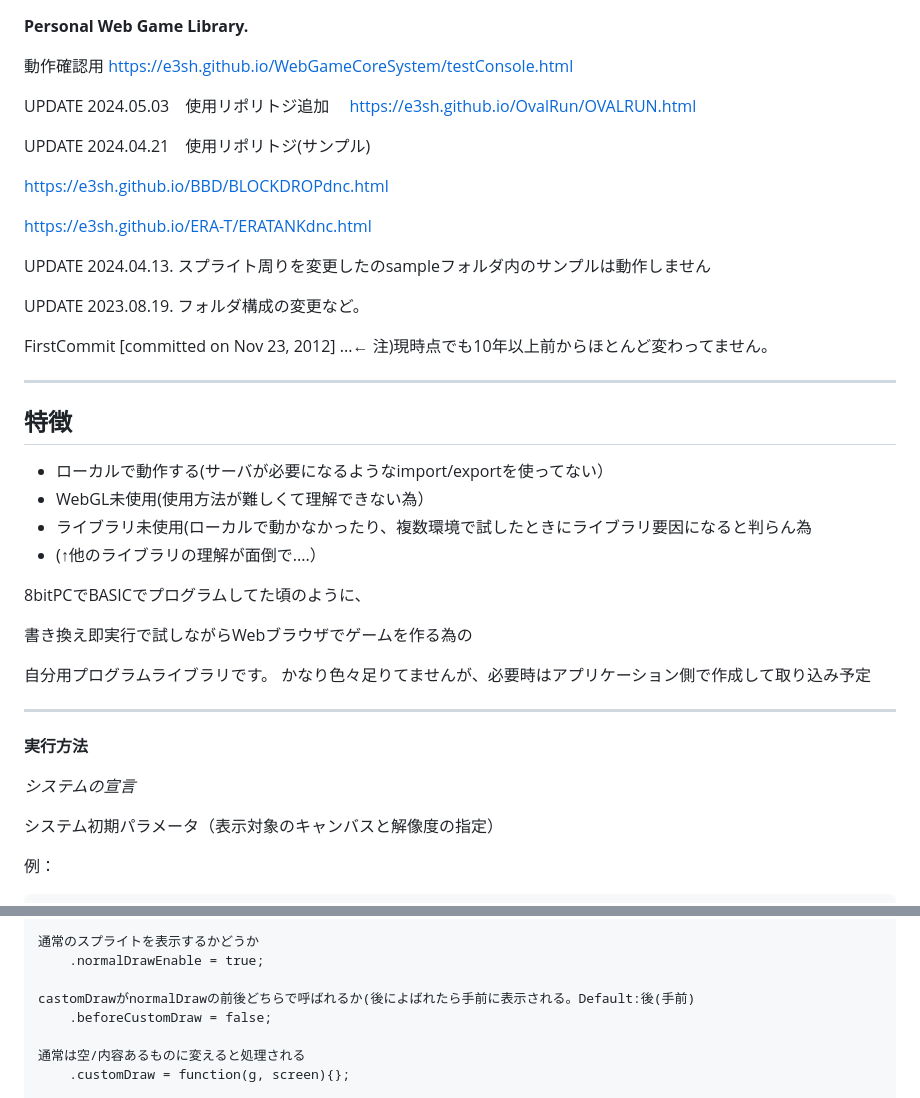
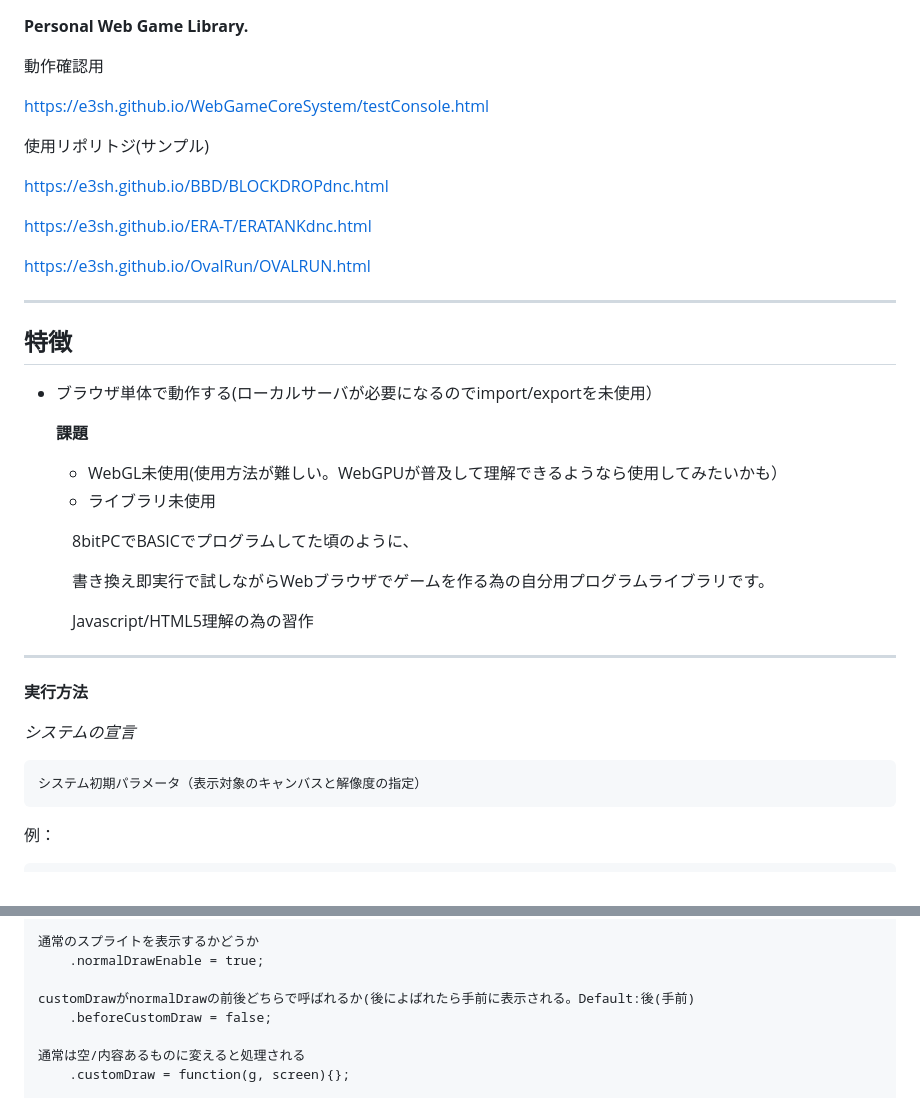
Before and after one commit to e3sh/WebGameCoreSystem, a Markdown page: README.md, 2 parts joined by grey strips. Drawn GitHub-style.

```diff
--- a/README.md
+++ b/README.md
@@ -3,37 +3,33 @@ GameCore　/Javascript
 **Personal Web Game Library.**
 
 動作確認用
+
 https://e3sh.github.io/WebGameCoreSystem/testConsole.html
 
-UPDATE 2024.05.03　使用リポリトジ追加
-https://e3sh.github.io/OvalRun/OVALRUN.html
-
-UPDATE 2024.04.21　使用リポリトジ(サンプル)
+使用リポリトジ(サンプル)
 
 https://e3sh.github.io/BBD/BLOCKDROPdnc.html
 
 https://e3sh.github.io/ERA-T/ERATANKdnc.html
 
-UPDATE 2024.04.13. スプライト周りを変更したのsampleフォルダ内のサンプルは動作しません
-
-UPDATE 2023.08.19. フォルダ構成の変更など。
-
- FirstCommit [committed on Nov 23, 2012] ...← 注)現時点でも10年以上前からほとんど変わってません。
+https://e3sh.github.io/OvalRun/OVALRUN.html
 
 ----------------------------------------
 特徴
 ---
-- ローカルで動作する(サーバが必要になるようなimport/exportを使ってない）
-- WebGL未使用(使用方法が難しくて理解できない為）
-- ライブラリ未使用(ローカルで動かなかったり、複数環境で試したときにライブラリ要因になると判らん為
-- (↑他のライブラリの理解が面倒で....）
+- ブラウザ単体で動作する(ローカルサーバが必要になるのでimport/exportを未使用）
 
-8bitPCでBASICでプログラムしてた頃のように、
+	**課題**
+	- WebGL未使用(使用方法が難しい。WebGPUが普及して理解できるようなら使用してみたいかも）
+	- ライブラリ未使用
 
-書き換え即実行で試しながらWebブラウザでゲームを作る為の
 
-自分用プログラムライブラリです。
-かなり色々足りてませんが、必要時はアプリケーション側で作成して取り込み予定
+
+　　　8bitPCでBASICでプログラムしてた頃のように、
+
+　　　書き換え即実行で試しながらWebブラウザでゲームを作る為の自分用プログラムライブラリです。
+
+　　　Javascript/HTML5理解の為の習作
 
 ----------------------------------------
 
@@ -41,7 +37,7 @@ UPDATE 2023.08.19. フォルダ構成の変更など。
 
 *システムの宣言*
 
-システム初期パラメータ（表示対象のキャンバスと解像度の指定）
+	システム初期パラメータ（表示対象のキャンバスと解像度の指定）
 
 例：
 
@@ -225,7 +222,7 @@ Imageやaudioオブジェクトを管理
     通常のスプライトを表示するかどうか
         .normalDrawEnable = true;
 
-    castomDrawがnormalDrawの前後どちらで呼ばれるか(後によばれたら手前に表示される。Default:後(手前)
+    customDrawがnormalDrawの前後どちらで呼ばれるか(後によばれたら手前に表示される。Default:後(手前)
         .beforeCustomDraw = false;
 
     通常は空/内容あるものに変えると処理される
```
Also changed, not shown: other parts of README.md (+4 -3 lines).
